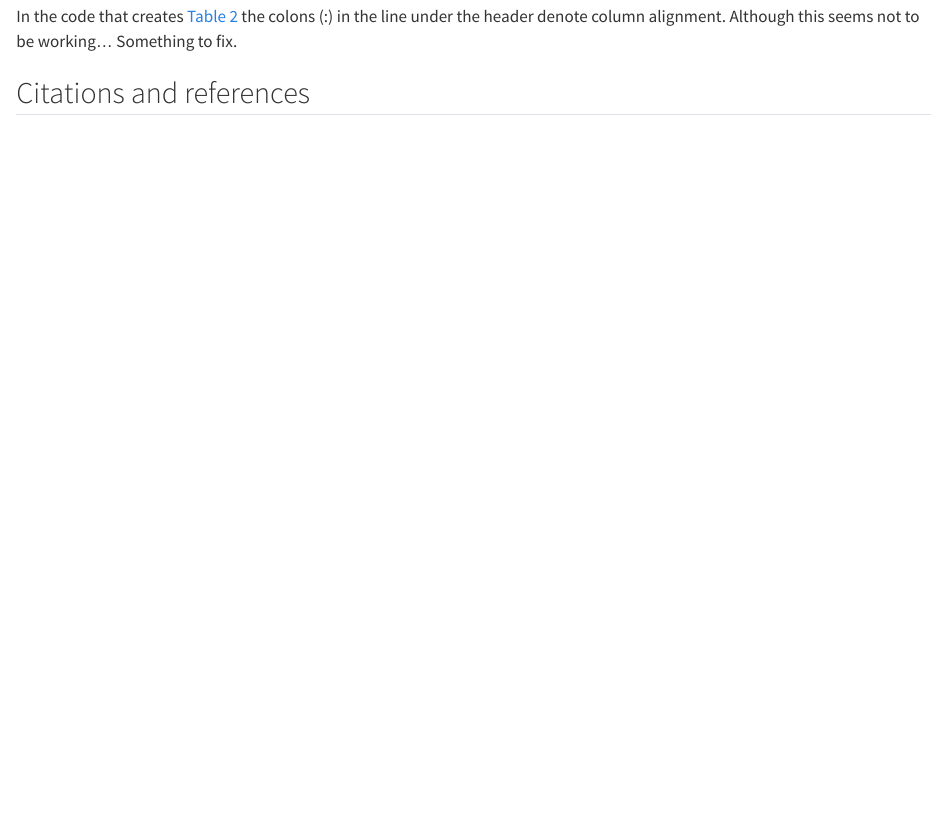
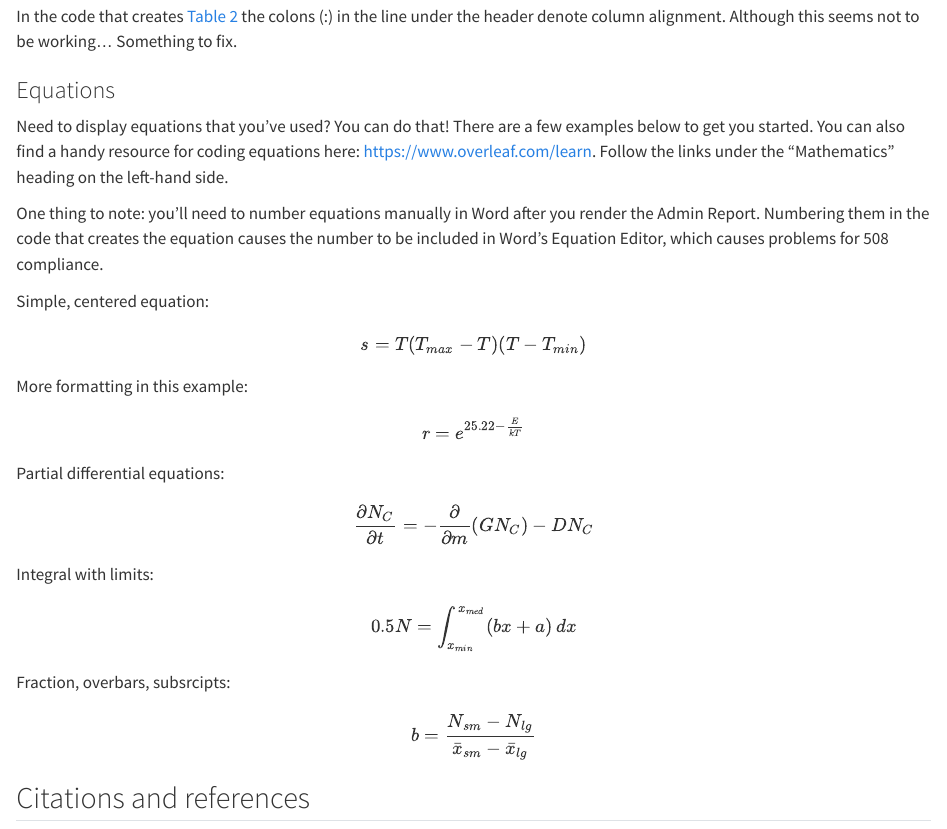
Before and after one commit to noaa-pifsc/PIFSC_AdminReport_Template, a Quarto document (MainBodyText.qmd): the page in a window 1100 px wide, from 2930 px down. Rendered offline with R 4.5, knitr and Pandoc in place of Quarto, with nearby package versions; drawn as R Markdown's standard HTML page in place of the format the file asks for; some code elsewhere in the file could not run offline.

Commit message:
Added examples for including equations

```diff
--- a/MainBodyText.qmd
+++ b/MainBodyText.qmd
@@ -231,6 +231,48 @@ In the code that creates @tbl-GWP the colons (:) in the line under the header
 denote column alignment.  Although this seems not to be working...  Something to
 fix.
 
+### Equations
+Need to display equations that you've used?  You can do that!  There are a few
+examples below to get you started.  You can also find a handy resource for
+coding equations here: <https://www.overleaf.com/learn>.  Follow the links under
+the "Mathematics" heading on the left-hand side.
+
+One thing to note: you'll need to number equations manually in Word after you render
+the Admin Report.  Numbering them in the code that creates the equation causes the
+number to be included in Word's Equation Editor, which causes problems for 508
+compliance.
+
+Simple, centered equation:
+$$
+\begin{align}
+s = T(T_{max} - T)(T - T_{min})
+\end{align}
+$$
+More formatting in this example:
+$$
+\begin{align}
+r = e^{25.22-\frac{E}{kT}}
+\end{align}
+$$
+Partial differential equations:
+$$
+\begin{align}
+\frac{\partial N_{C}}{\partial t} = -\frac{\partial }{\partial m}(GN_{C}) - DN_{C}
+\end{align}
+$$
+Integral with limits:
+$$
+\begin{align}
+0.5N = \int_{x_{min}}^{x_{med}} (bx + a)\,dx
+\end{align}
+$$
+Fraction, overbars, subsrcipts:
+$$
+\begin{align}
+b = \frac{N_{sm} - N_{lg}}{\bar{x}_{sm} - \bar{x}_{lg}}
+\end{align}
+$$
+
 ## Citations and references
 PIFSC Data Reports use APA 7th edition formatting for references and citations.
 Here's an example of citing @Nguyen2019 and Nguyen et al. (2019) in text
```
